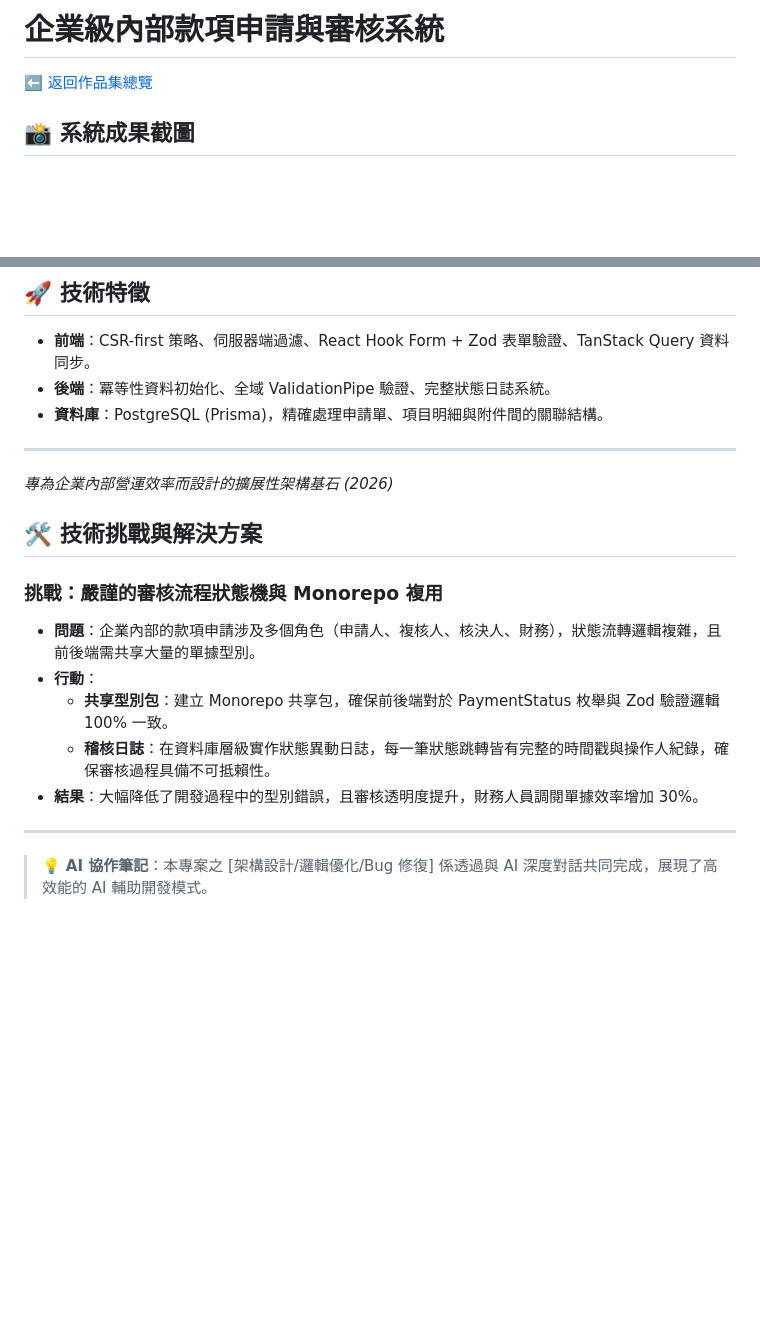
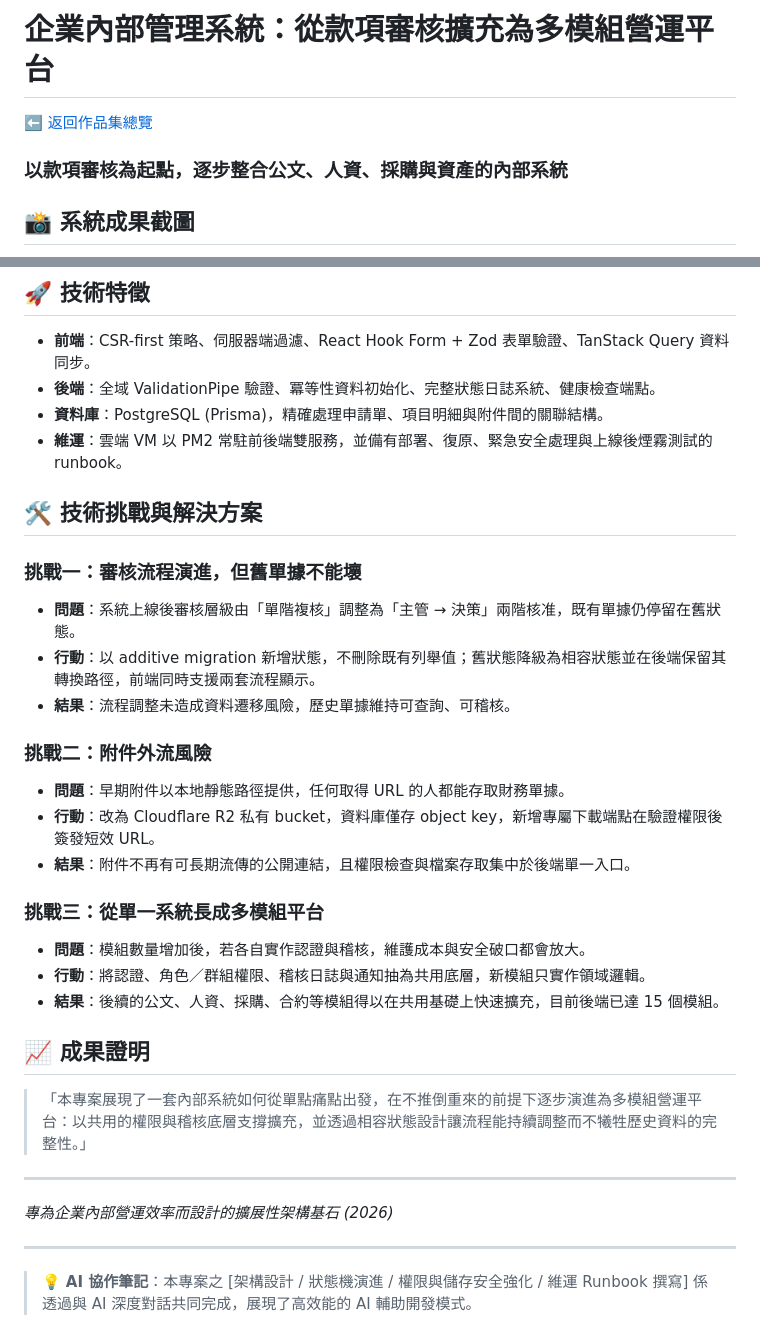
Before and after one commit to s110905/jojozoo-portfolio, a Markdown page: 02-payment-system/README.md, 2 parts joined by grey strips. GitHub-like rendering; blank space fills up the shorter version.

```diff
--- a/02-payment-system/README.md
+++ b/02-payment-system/README.md
@@ -1,8 +1,8 @@
-# 企業級內部款項申請與審核系統
+# 企業內部管理系統：從款項審核擴充為多模組營運平台
 
 [⬅️ 返回作品集總覽](../README.md)
 
-
+### 以款項審核為起點，逐步整合公文、人資、採購與資產的內部系統
 
 ## 📸 系統成果截圖
 
@@ -56,21 +81,36 @@
 ## 🚀 技術特徵
 
 - **前端**：CSR-first 策略、伺服器端過濾、React Hook Form + Zod 表單驗證、TanStack Query 資料同步。
-- **後端**：冪等性資料初始化、全域 ValidationPipe 驗證、完整狀態日誌系統。
+- **後端**：全域 ValidationPipe 驗證、冪等性資料初始化、完整狀態日誌系統、健康檢查端點。
 - **資料庫**：PostgreSQL (Prisma)，精確處理申請單、項目明細與附件間的關聯結構。
+- **維運**：雲端 VM 以 PM2 常駐前後端雙服務，並備有部署、復原、緊急安全處理與上線後煙霧測試的 runbook。
+
+## 🛠️ 技術挑戰與解決方案
+
+### 挑戰一：審核流程演進，但舊單據不能壞
+
+*   **問題**：系統上線後審核層級由「單階複核」調整為「主管 → 決策」兩階核准，既有單據仍停留在舊狀態。
+*   **行動**：以 additive migration 新增狀態，不刪除既有列舉值；舊狀態降級為相容狀態並在後端保留其轉換路徑，前端同時支援兩套流程顯示。
+*   **結果**：流程調整未造成資料遷移風險，歷史單據維持可查詢、可稽核。
+
+### 挑戰二：附件外流風險
+
+*   **問題**：早期附件以本地靜態路徑提供，任何取得 URL 的人都能存取財務單據。
+*   **行動**：改為 Cloudflare R2 私有 bucket，資料庫僅存 object key，新增專屬下載端點在驗證權限後簽發短效 URL。
+*   **結果**：附件不再有可長期流傳的公開連結，且權限檢查與檔案存取集中於後端單一入口。
+
+### 挑戰三：從單一系統長成多模組平台
+
+*   **問題**：模組數量增加後，若各自實作認證與稽核，維護成本與安全破口都會放大。
+*   **行動**：將認證、角色／群組權限、稽核日誌與通知抽為共用底層，新模組只實作領域邏輯。
+*   **結果**：後續的公文、人資、採購、合約等模組得以在共用基礎上快速擴充，目前後端已達 15 個模組。
+
+## 📈 成果證明
+
+> 「本專案展現了一套內部系統如何從單點痛點出發，在不推倒重來的前提下逐步演進為多模組營運平台：以共用的權限與稽核底層支撐擴充，並透過相容狀態設計讓流程能持續調整而不犧牲歷史資料的完整性。」
 
 ---
 *專為企業內部營運效率而設計的擴展性架構基石 (2026)*
 
-## 🛠️ 技術挑戰與解決方案
-
-### 挑戰：嚴謹的審核流程狀態機與 Monorepo 複用
-*   **問題**：企業內部的款項申請涉及多個角色（申請人、複核人、核決人、財務），狀態流轉邏輯複雜，且前後端需共享大量的單據型別。
-*   **行動**：
-    *   **共享型別包**：建立 Monorepo 共享包，確保前後端對於 PaymentStatus 枚舉與 Zod 驗證邏輯 100% 一致。
-    *   **稽核日誌**：在資料庫層級實作狀態異動日誌，每一筆狀態跳轉皆有完整的時間戳與操作人紀錄，確保審核過程具備不可抵賴性。
-*   **結果**：大幅降低了開發過程中的型別錯誤，且審核透明度提升，財務人員調閱單據效率增加 30%。
-
-
 ---
-> 💡 **AI 協作筆記**：本專案之 [架構設計/邏輯優化/Bug 修復] 係透過與 AI 深度對話共同完成，展現了高效能的 AI 輔助開發模式。
+> 💡 **AI 協作筆記**：本專案之 [架構設計 / 狀態機演進 / 權限與儲存安全強化 / 維運 Runbook 撰寫] 係透過與 AI 深度對話共同完成，展現了高效能的 AI 輔助開發模式。
```
Also changed, not shown: other parts of 02-payment-system/README.md (+50 -25 lines), README.md (+3 -3 lines).
